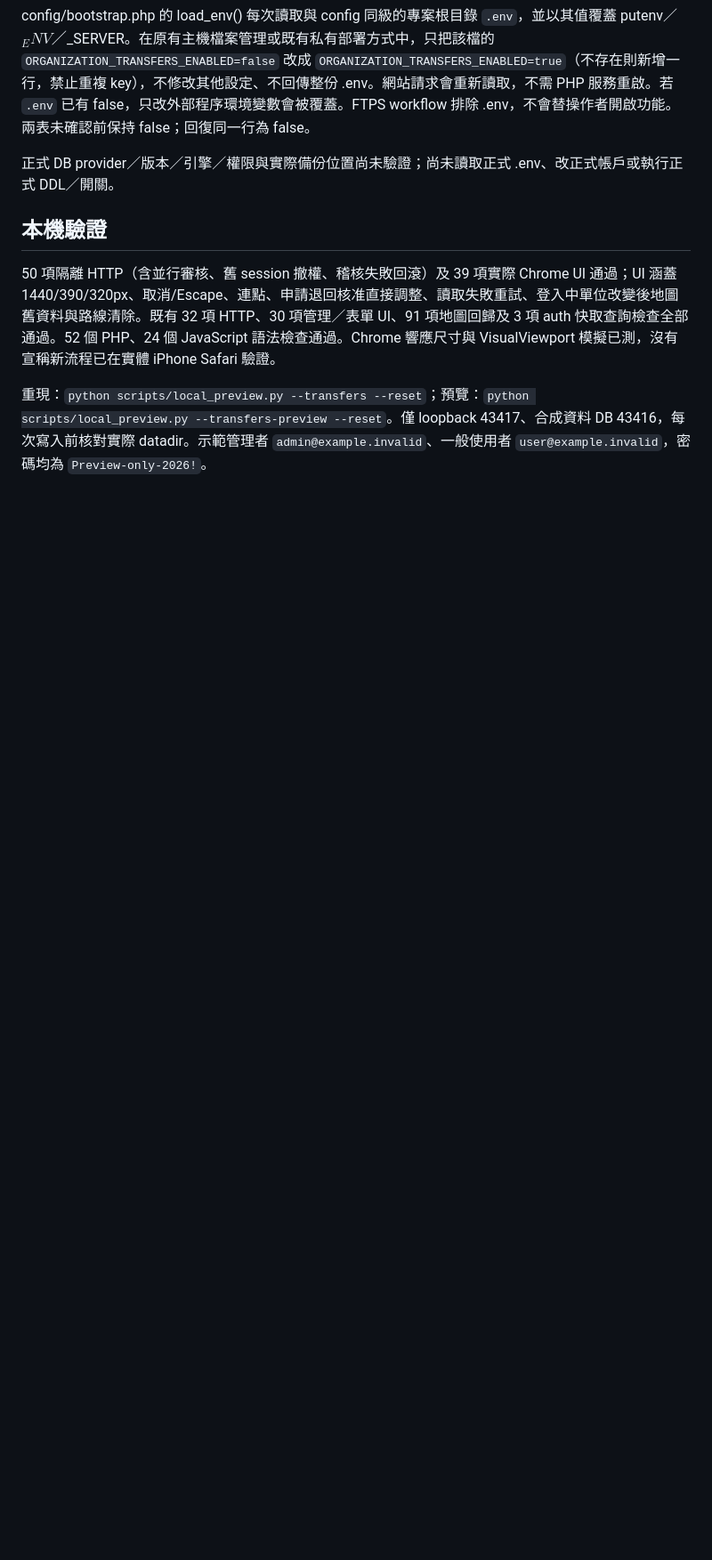
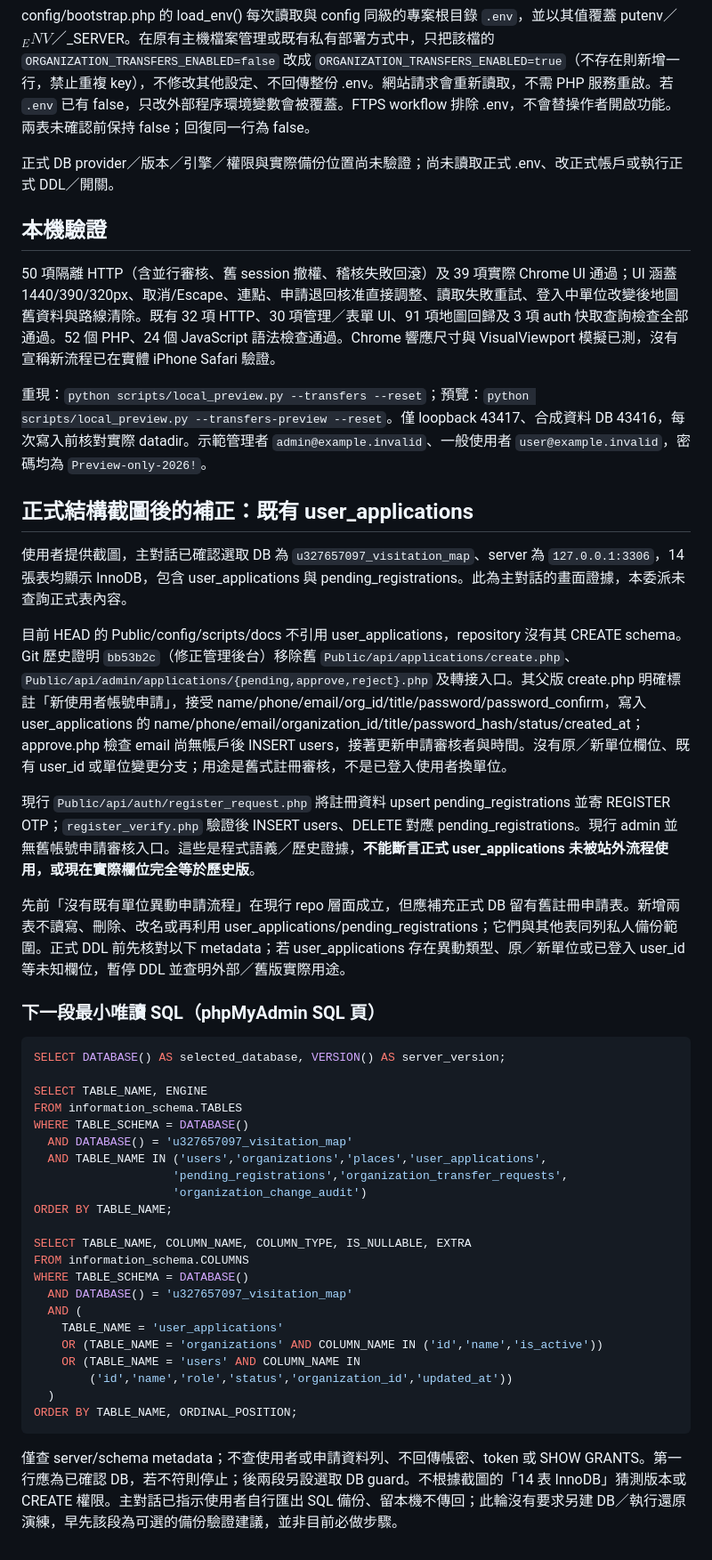
Before and after one commit to ringotom1980/visitation_map_web, a Markdown page: docs/organization_transfers_rollout.md, the part around one of its changes. Shown at 89% size. Rendered like a GitHub page; blank space fills up the shorter version.

Commit message:
Clarify legacy registration applications before transfer migration

````diff
--- a/docs/organization_transfers_rollout.md
+++ b/docs/organization_transfers_rollout.md
@@ -71,3 +71,43 @@ config/bootstrap.php 的 load_env() 每次讀取與 config 同級的專案根目
 50 項隔離 HTTP（含並行審核、舊 session 撤權、稽核失敗回滾）及 39 項實際 Chrome UI 通過；UI 涵蓋 1440/390/320px、取消/Escape、連點、申請退回核准直接調整、讀取失敗重試、登入中單位改變後地圖舊資料與路線清除。既有 32 項 HTTP、30 項管理／表單 UI、91 項地圖回歸及 3 項 auth 快取查詢檢查全部通過。52 個 PHP、24 個 JavaScript 語法檢查通過。Chrome 響應尺寸與 VisualViewport 模擬已測，沒有宣稱新流程已在實體 iPhone Safari 驗證。
 
 重現：`python scripts/local_preview.py --transfers --reset`；預覽：`python scripts/local_preview.py --transfers-preview --reset`。僅 loopback 43417、合成資料 DB 43416，每次寫入前核對實際 datadir。示範管理者 `admin@example.invalid`、一般使用者 `user@example.invalid`，密碼均為 `Preview-only-2026!`。
+
+
+## 正式結構截圖後的補正：既有 user_applications
+
+使用者提供截圖，主對話已確認選取 DB 為 `u327657097_visitation_map`、server 為 `127.0.0.1:3306`，14 張表均顯示 InnoDB，包含 user_applications 與 pending_registrations。此為主對話的畫面證據，本委派未查詢正式表內容。
+
+目前 HEAD 的 Public/config/scripts/docs 不引用 user_applications，repository 沒有其 CREATE schema。Git 歷史證明 `bb53b2c`（修正管理後台）移除舊 `Public/api/applications/create.php`、`Public/api/admin/applications/{pending,approve,reject}.php` 及轉接入口。其父版 create.php 明確標註「新使用者帳號申請」，接受 name/phone/email/org_id/title/password/password_confirm，寫入 user_applications 的 name/phone/email/organization_id/title/password_hash/status/created_at；approve.php 檢查 email 尚無帳戶後 INSERT users，接著更新申請審核者與時間。沒有原／新單位欄位、既有 user_id 或單位變更分支；用途是舊式註冊審核，不是已登入使用者換單位。
+
+現行 `Public/api/auth/register_request.php` 將註冊資料 upsert pending_registrations 並寄 REGISTER OTP；`register_verify.php` 驗證後 INSERT users、DELETE 對應 pending_registrations。現行 admin 並無舊帳號申請審核入口。這些是程式語義／歷史證據，**不能斷言正式 user_applications 未被站外流程使用，或現在實際欄位完全等於歷史版**。
+
+先前「沒有既有單位異動申請流程」在現行 repo 層面成立，但應補充正式 DB 留有舊註冊申請表。新增兩表不讀寫、刪除、改名或再利用 user_applications/pending_registrations；它們與其他表同列私人備份範圍。正式 DDL 前先核對以下 metadata；若 user_applications 存在異動類型、原／新單位或已登入 user_id 等未知欄位，暫停 DDL 並查明外部／舊版實際用途。
+
+### 下一段最小唯讀 SQL（phpMyAdmin SQL 頁）
+
+```sql
+SELECT DATABASE() AS selected_database, VERSION() AS server_version;
+
+SELECT TABLE_NAME, ENGINE
+FROM information_schema.TABLES
+WHERE TABLE_SCHEMA = DATABASE()
+  AND DATABASE() = 'u327657097_visitation_map'
+  AND TABLE_NAME IN ('users','organizations','places','user_applications',
+                    'pending_registrations','organization_transfer_requests',
+                    'organization_change_audit')
+ORDER BY TABLE_NAME;
+
+SELECT TABLE_NAME, COLUMN_NAME, COLUMN_TYPE, IS_NULLABLE, EXTRA
+FROM information_schema.COLUMNS
+WHERE TABLE_SCHEMA = DATABASE()
+  AND DATABASE() = 'u327657097_visitation_map'
+  AND (
+    TABLE_NAME = 'user_applications'
+    OR (TABLE_NAME = 'organizations' AND COLUMN_NAME IN ('id','name','is_active'))
+    OR (TABLE_NAME = 'users' AND COLUMN_NAME IN
+        ('id','name','role','status','organization_id','updated_at'))
+  )
+ORDER BY TABLE_NAME, ORDINAL_POSITION;
+```
+
+僅查 server/schema metadata；不查使用者或申請資料列、不回傳帳密、token 或 SHOW GRANTS。第一行應為已確認 DB，若不符則停止；後兩段另設選取 DB guard。不根據截圖的「14 表 InnoDB」猜測版本或 CREATE 權限。主對話已指示使用者自行匯出 SQL 備份、留本機不傳回；此輪沒有要求另建 DB／執行還原演練，早先該段為可選的備份驗證建議，並非目前必做步驟。
````
Also changed, not shown: other parts of docs/organization_transfers_rollout.md (+1 -1 lines).
